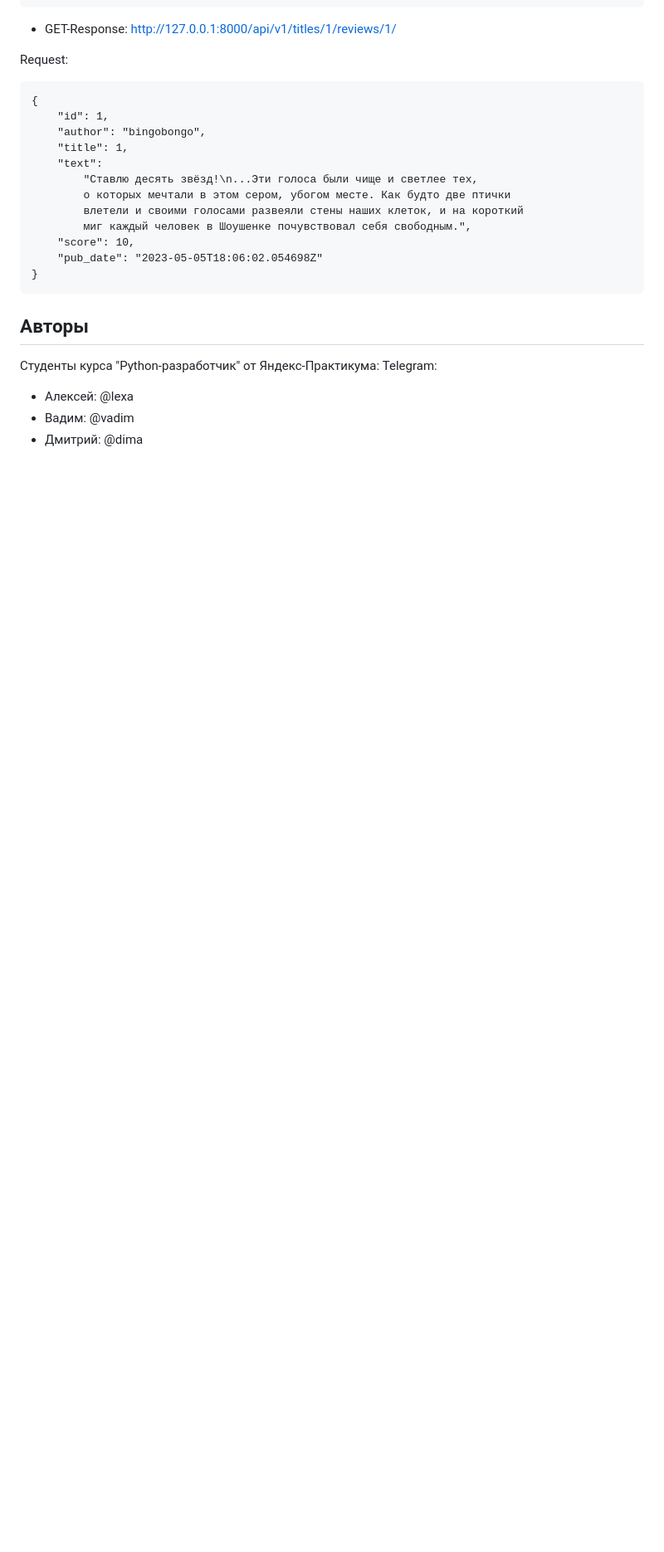
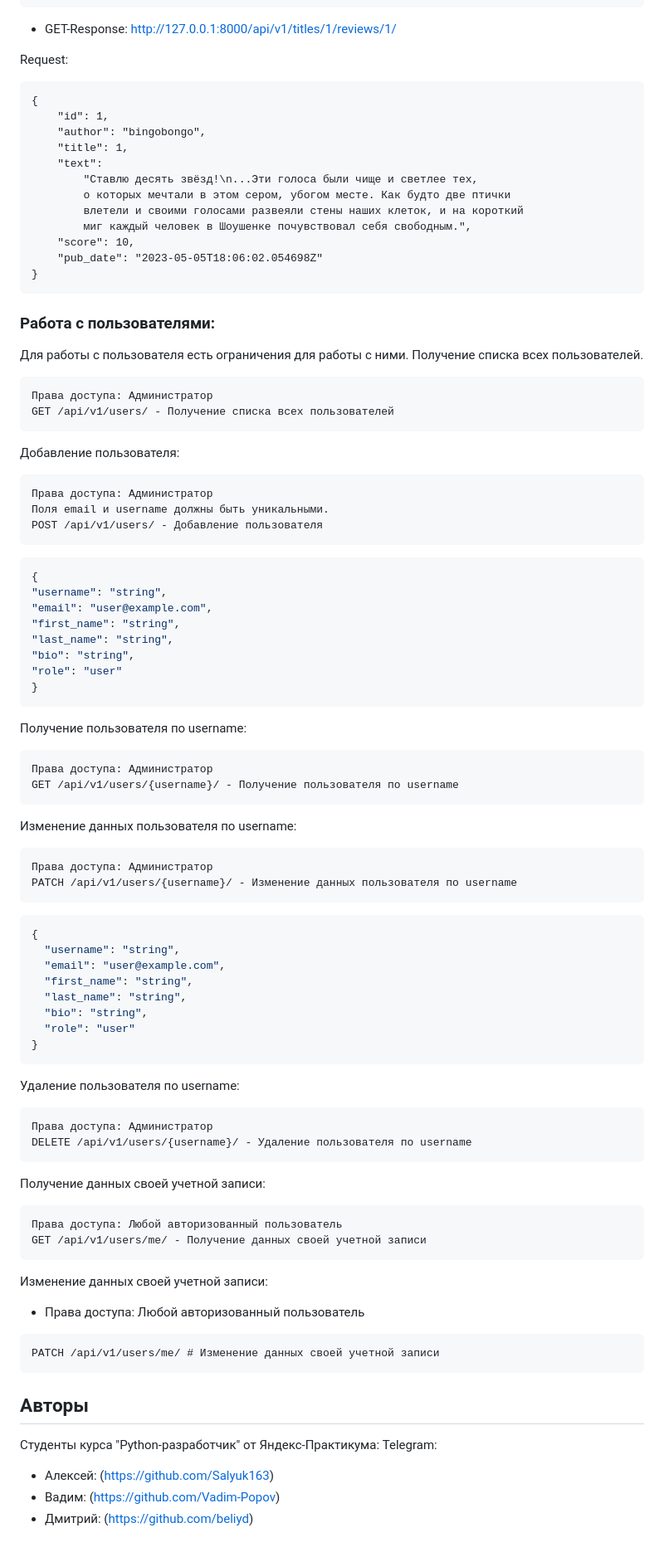
Before and after one commit to Vadim-Popov/api_yamdb, a Markdown page: README.md, the part around one of its changes. Shown at 83% size. Rendered like a GitHub page; blank space fills up the shorter version.

````diff
--- a/README.md
+++ b/README.md
@@ -128,11 +156,86 @@ Request:
 }
 ```
 
+### Работа с пользователями:
+
+Для работы с пользователя есть ограничения для работы с ними.
+Получение списка всех пользователей.
+
+```
+Права доступа: Администратор
+GET /api/v1/users/ - Получение списка всех пользователей
+```
+
+Добавление пользователя:
+
+```
+Права доступа: Администратор
+Поля email и username должны быть уникальными.
+POST /api/v1/users/ - Добавление пользователя
+```
+
+```json
+{
+"username": "string",
+"email": "user@example.com",
+"first_name": "string",
+"last_name": "string",
+"bio": "string",
+"role": "user"
+}
+```
+
+Получение пользователя по username:
+
+```
+Права доступа: Администратор
+GET /api/v1/users/{username}/ - Получение пользователя по username
+```
+
+Изменение данных пользователя по username:
+
+```
+Права доступа: Администратор
+PATCH /api/v1/users/{username}/ - Изменение данных пользователя по username
+```
+
+```json
+{
+  "username": "string",
+  "email": "user@example.com",
+  "first_name": "string",
+  "last_name": "string",
+  "bio": "string",
+  "role": "user"
+}
+```
+
+Удаление пользователя по username:
+
+```
+Права доступа: Администратор
+DELETE /api/v1/users/{username}/ - Удаление пользователя по username
+```
+
+Получение данных своей учетной записи:
+
+```
+Права доступа: Любой авторизованный пользователь
+GET /api/v1/users/me/ - Получение данных своей учетной записи
+```
+
+Изменение данных своей учетной записи:
+
+- Права доступа: Любой авторизованный пользователь
+```
+PATCH /api/v1/users/me/ # Изменение данных своей учетной записи
+```
+
 ## Авторы
 
 Студенты курса "Python-разработчик" от Яндекс-Практикума:
 Telegram:
 
-- Алексей: @lexa
-- Вадим: @vadim
-- Дмитрий: @dima
+- Алексей: (https://github.com/Salyuk163)
+- Вадим: (https://github.com/Vadim-Popov)
+- Дмитрий: (https://github.com/beliyd)
````
Also changed, not shown: other parts of README.md (+29 -1 lines).
